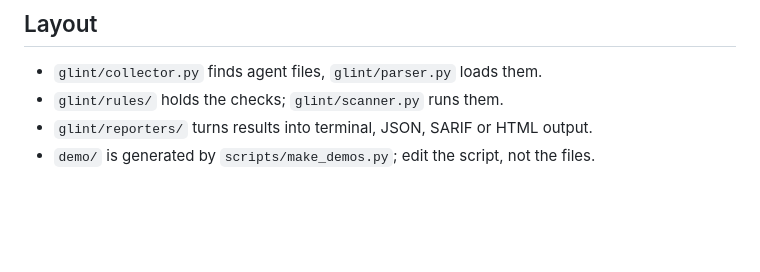
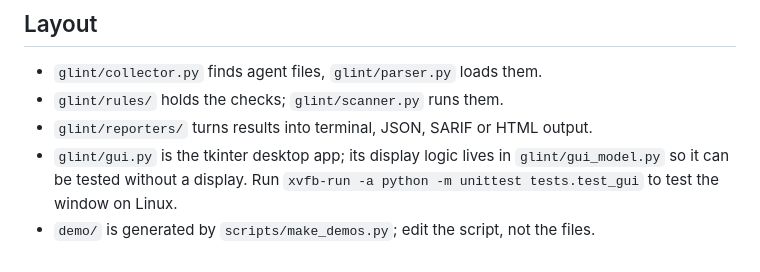
Before and after one commit to Sanjeet3326/Glint, a Markdown page: AGENTS.md, the part around the change. GitHub-like rendering; blank space fills up the shorter version.

```diff
--- a/AGENTS.md
+++ b/AGENTS.md
@@ -18,4 +18,6 @@ Glint is a security scanner, so the code must stay safe to run on hostile input.
 - `glint/collector.py` finds agent files, `glint/parser.py` loads them.
 - `glint/rules/` holds the checks; `glint/scanner.py` runs them.
 - `glint/reporters/` turns results into terminal, JSON, SARIF or HTML output.
+- `glint/gui.py` is the tkinter desktop app; its display logic lives in `glint/gui_model.py` so it can be
+  tested without a display. Run `xvfb-run -a python -m unittest tests.test_gui` to test the window on Linux.
 - `demo/` is generated by `scripts/make_demos.py`; edit the script, not the files.
```
Also changed, not shown: CHANGELOG.md (+9 -0 lines), README.md (+16 -0 lines), docs/images/gui.png (added), 1 other file.
